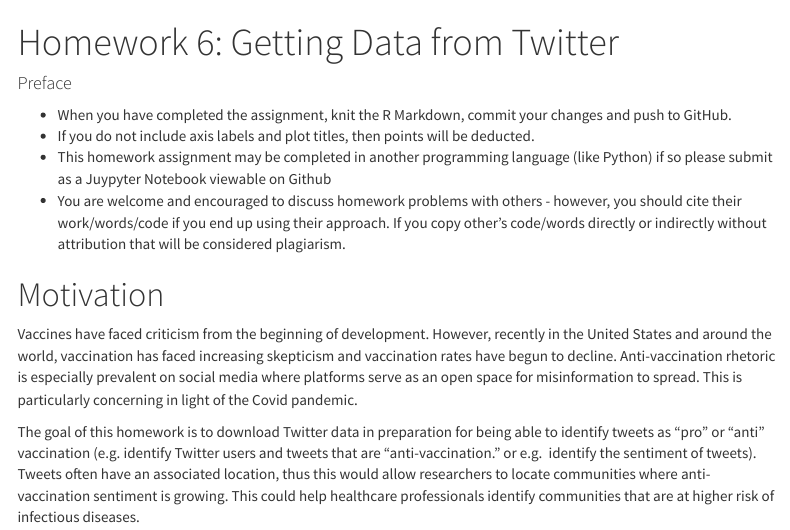
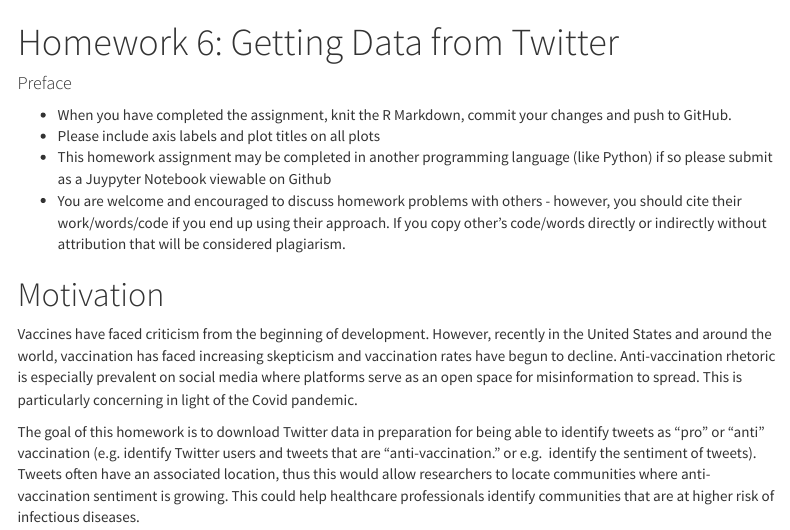
Before and after one commit to advdatasci/homework6, an R Markdown document (homework6.Rmd): the page in a window 1100 px wide, from its top. Rendered offline with R 4.5, knitr and Pandoc, with nearby package versions; menus at the side of the page are left out.

Commit message:
Update homework6.Rmd

```diff
--- a/homework6.Rmd
+++ b/homework6.Rmd
@@ -16,7 +16,7 @@ knitr::opts_chunk$set(echo = TRUE)
 #### Preface
 
 * When you have completed the assignment, knit the R Markdown, commit your changes and push to GitHub.
-* If you do not include axis labels and plot titles, then points will be deducted.
+* Please include axis labels and plot titles on all plots
 * This homework assignment may be completed in another programming language (like Python) if so please submit as a Juypyter Notebook viewable on Github
 * You are welcome and encouraged to discuss homework problems with others - however, you should cite their work/words/code if you end up using their approach. If you copy other's code/words directly or indirectly without attribution that will be considered plagiarism.
 
```
